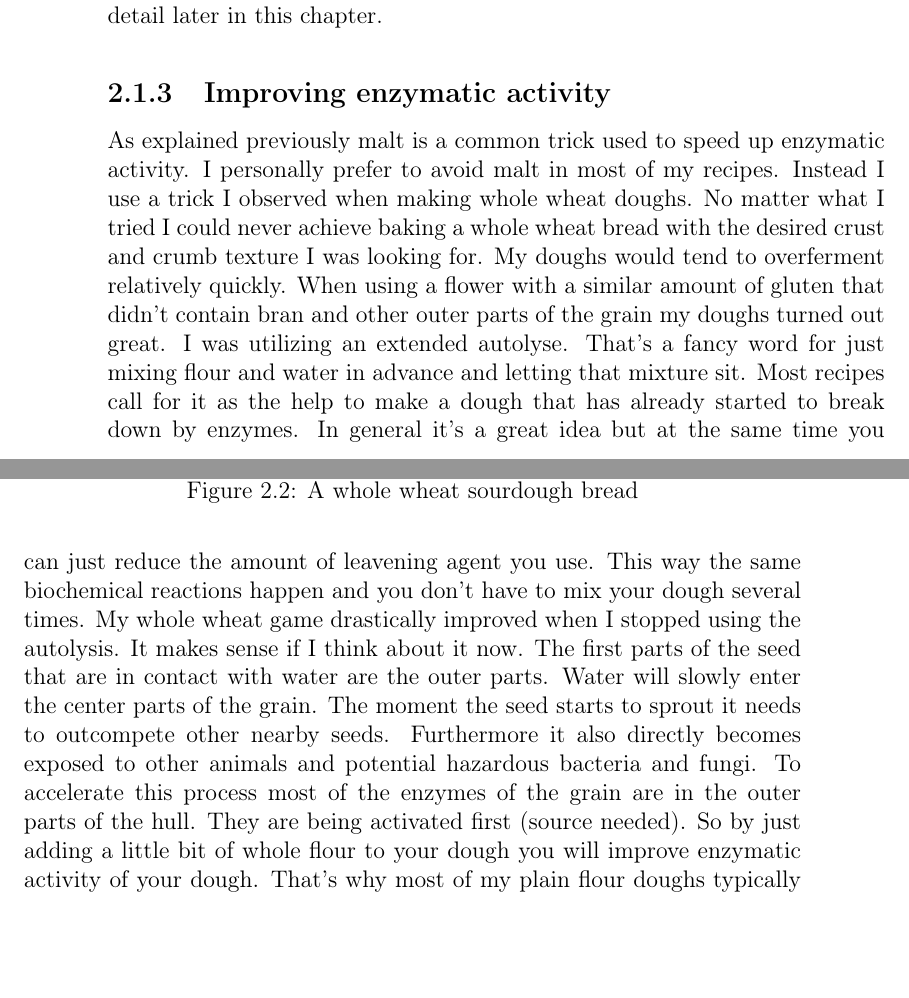
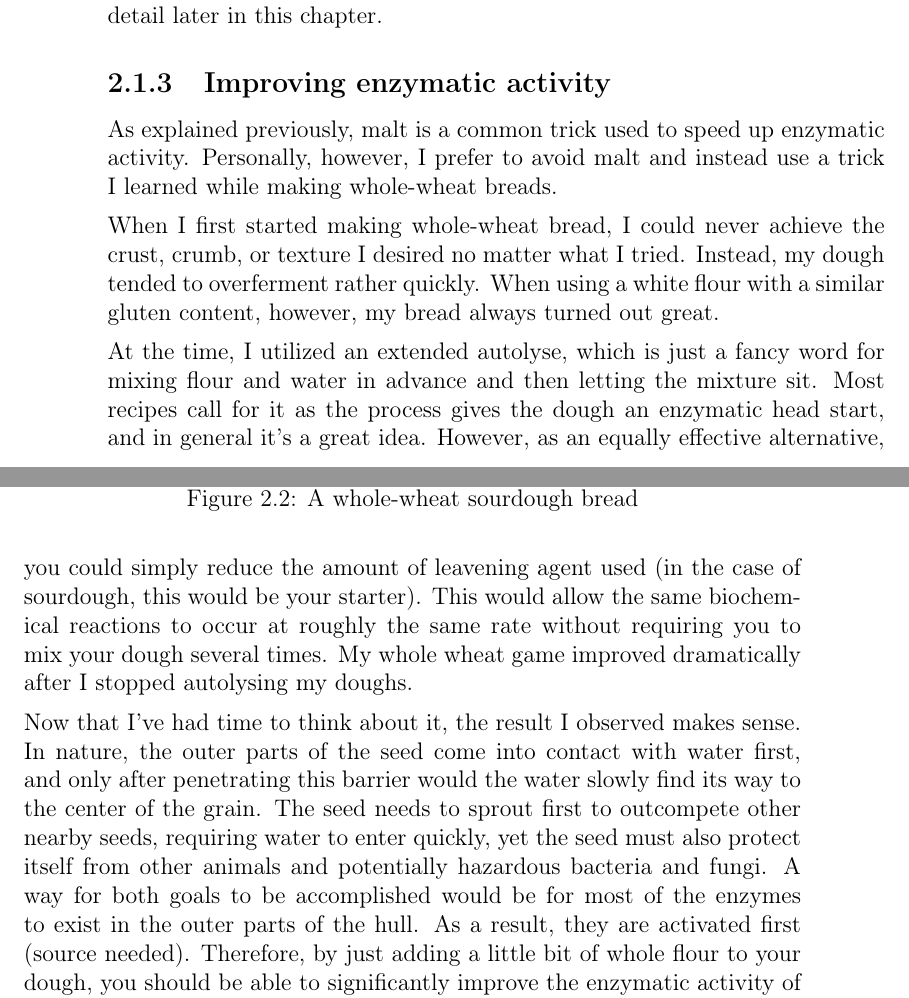
Before and after one commit to hendricius/the-sourdough-framework, a LaTeX thesis (book/book.tex, which reads book/basics/how-sourdough-works.tex): two parts of pages 26 and 27 of 82, joined at a grey line, cut so that both start at the same text, the shorter picture padded with empty space. Compiled offline with pdfLaTeX.

Commit message:
edited the improving enzymatic activity chapter

```diff
--- a/book/basics/how-sourdough-works.tex
+++ b/book/basics/how-sourdough-works.tex
@@ -153,43 +153,41 @@ in this chapter.
 
 \subsection{Improving enzymatic activity}
 
-As explained previously malt is a common trick used
-to speed up enzymatic activity. I personally prefer
-to avoid malt in most of my recipes. Instead I use
-a trick I observed when making whole wheat doughs.
-No matter what I tried I could never achieve baking
-a whole wheat bread with the desired crust and crumb
-texture I was looking for. My doughs would tend to
-overferment relatively quickly. When using a flower
-with a similar amount of gluten that didn't contain
-bran and other outer parts of the grain my doughs turned
-out great. I was utilizing an extended autolyse.
-That's a fancy word for just mixing flour and water in
-advance and letting that mixture sit. Most recipes
-call for it as the help to make a dough that has already
-started to break down by enzymes. In general it's a great
-idea but at the same time you can just reduce the amount
-of leavening agent you use. This way the same biochemical
-reactions happen and you don't have to mix your dough
-several times. My whole wheat game drastically improved
-when I stopped using the autolysis. It makes sense if I
-think about it now. The first parts of the seed that
-are in contact with water are the outer parts. Water
-will slowly enter the center parts of the grain. The
-moment the seed starts to sprout it needs to outcompete
-other nearby seeds. Furthermore it also directly becomes
-exposed to other animals and potential hazardous bacteria
-and fungi. To accelerate this process most of the enzymes
-of the grain are in the outer parts of the hull. They
-are being activated first (source needed). So by just
-adding a little bit of whole flour to your dough you
-will improve enzymatic activity of your dough. That's
-why most of my plain flour doughs typically contain
-at least 10-20 percent whole wheat flour.
+As explained previously, malt is a common trick used to speed up enzymatic
+activity. Personally, however, I prefer to avoid malt and instead use a
+trick I learned while making whole-wheat breads.
+
+When I first started making whole-wheat bread, I could never achieve the
+crust, crumb, or texture I desired no matter what I tried. Instead, my dough
+tended to overferment rather quickly. When using a white flour with a similar
+gluten content, however, my bread always turned out great.
+
+At the time, I utilized an extended autolyse, which is just a fancy word for
+mixing flour and water in advance and then letting the mixture sit. Most
+recipes call for it as the process gives the dough an enzymatic head start, and
+in general it's a great idea. However, as an equally effective alternative,
+you could simply reduce the amount of leavening agent used (in the case of
+sourdough, this would be your starter). This would allow the same biochemical
+reactions to occur at roughly the same rate without requiring you to mix your
+dough several times. My whole wheat game improved dramatically after I stopped
+autolysing my doughs.
+
+Now that I've had time to think about it, the result I observed makes sense.
+In nature, the outer parts of the seed come into contact with water first, and
+only after penetrating this barrier would the water slowly find its way to the
+center of the grain. The seed needs to sprout first to outcompete other nearby
+seeds, requiring water to enter quickly, yet the seed must also protect itself
+from other animals and potentially hazardous bacteria and fungi. A way for both
+goals to be accomplished would be for most of the enzymes to exist in the outer
+parts of the hull. As a result, they are activated first (source needed).
+Therefore, by just adding a little bit of whole flour to your dough, you should
+be able to significantly improve the enzymatic activity of your dough. That's
+why, for plain white flour doughs, I usually add 10\textendash20\% whole-wheat
+flour.
 
 \begin{figure}
   \includegraphics[width=\textwidth]{whole-wheat-crumb}
-  \caption{A whole wheat sourdough bread}
+  \caption{A whole-wheat sourdough bread}
   \label{whole-wheat-crumb}
 \end{figure}
 
```
Also changed, not shown: book/basics/how-sourdough-works.tex (12 more changed lines).
